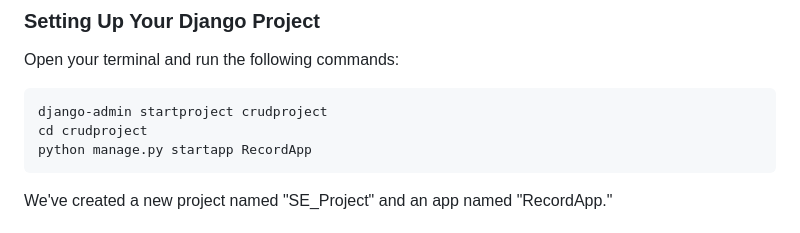
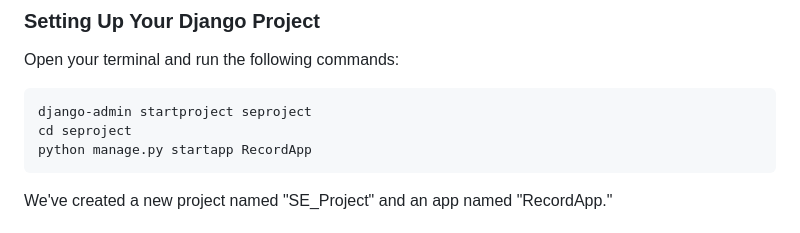
Before and after one commit to janakpandey/CRM-PROJECT, a Markdown page: README.md, the part around the change. Drawn GitHub-style.

````diff
--- a/README.md
+++ b/README.md
@@ -18,8 +18,8 @@ pip install django
 Open your terminal and run the following commands:
 
 ```python
-django-admin startproject crudproject
-cd crudproject
+django-admin startproject seproject
+cd seproject
 python manage.py startapp RecordApp
 ```
 
````
